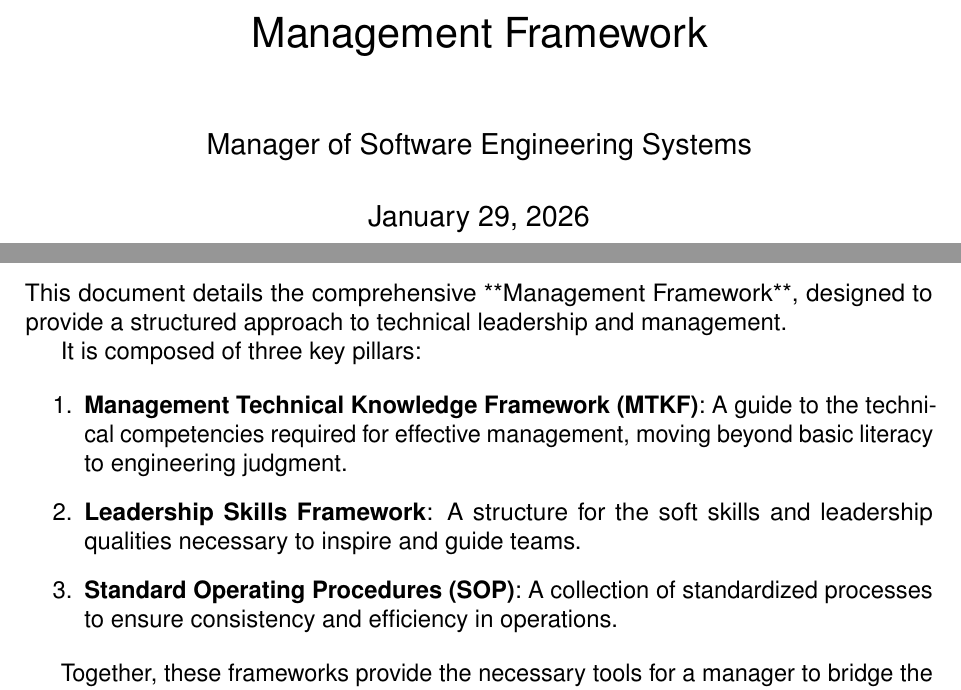
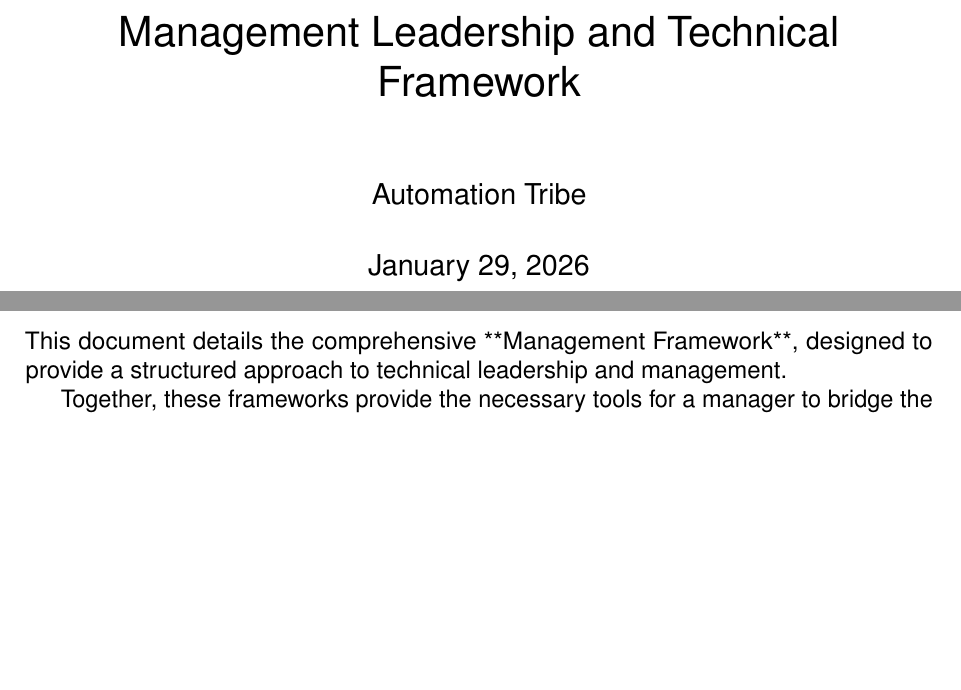
Before and after one commit to jonnexusinsights-lab/Leadership-and-Technical-Framework, a LaTeX thesis (main.tex, which reads chapters/introduction.tex): two parts of pages 1 and 6 of 20, joined at a grey line, cut at the place of the change, the shorter picture padded with empty space. Compiled offline with pdfLaTeX.

Commit message:
Update: Refine title, author, and introduction

```diff
--- a/chapters/introduction.tex
+++ b/chapters/introduction.tex
@@ -3,12 +3,4 @@
 
 This document details the comprehensive **Management Framework**, designed to provide a structured approach to technical leadership and management.
 
-It is composed of three key pillars:
-
-\begin{enumerate}
-    \item \textbf{Management Technical Knowledge Framework (MTKF)}: A guide to the technical competencies required for effective management, moving beyond basic literacy to engineering judgment.
-    \item \textbf{Leadership Skills Framework}: A structure for the soft skills and leadership qualities necessary to inspire and guide teams.
-    \item \textbf{Standard Operating Procedures (SOP)}: A collection of standardized processes to ensure consistency and efficiency in operations.
-\end{enumerate}
-
 Together, these frameworks provide the necessary tools for a manager to bridge the gap between business strategy and technical execution.
--- a/main.tex
+++ b/main.tex
@@ -8,8 +8,8 @@
 % ==========================================
 %    Document Metadata
 % ==========================================
-\title{Management Framework}
-\author{Manager of Software Engineering Systems}
+\title{Management Leadership and Technical Framework}
+\author{Automation Tribe}
 \date{\today}
 
 \begin{document}
```
Also changed, not shown: main.pdf.
